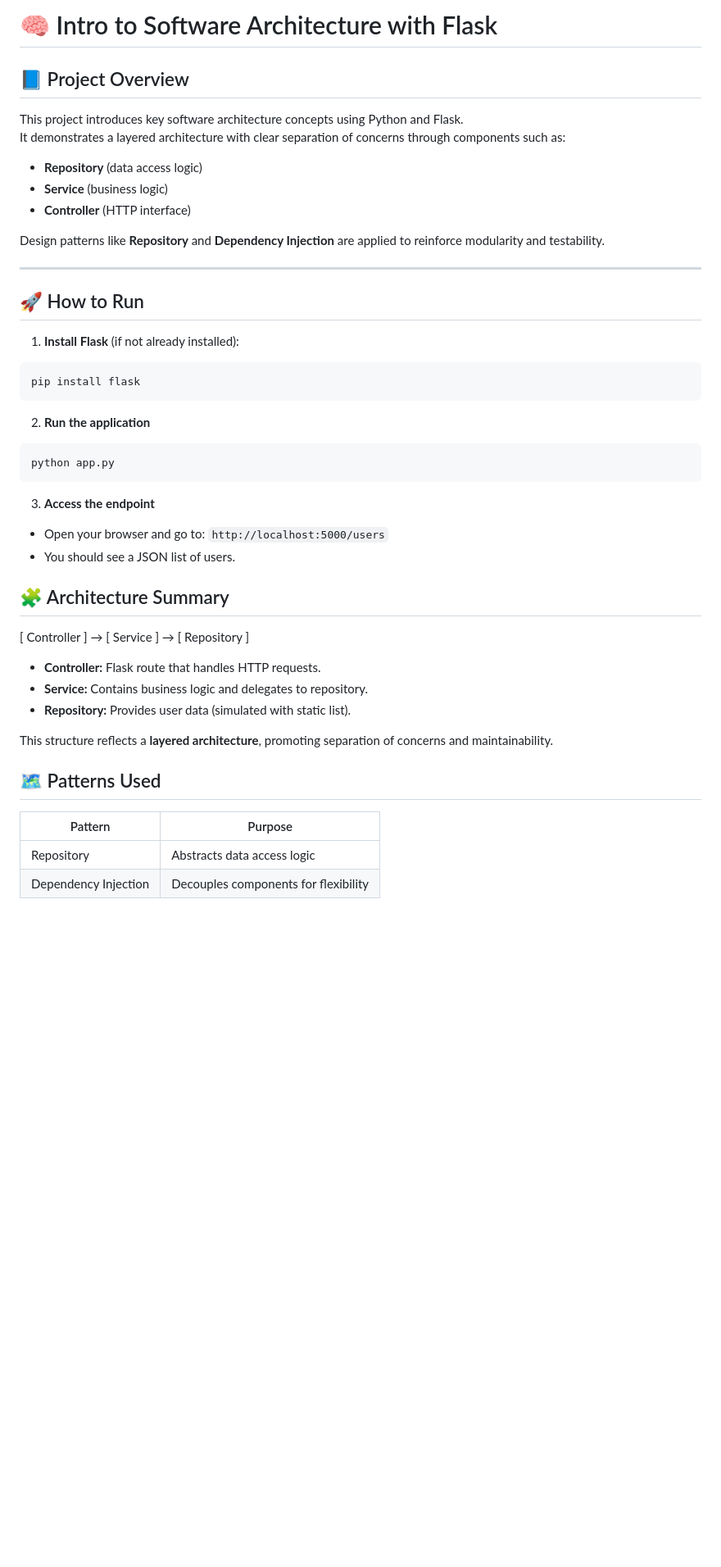
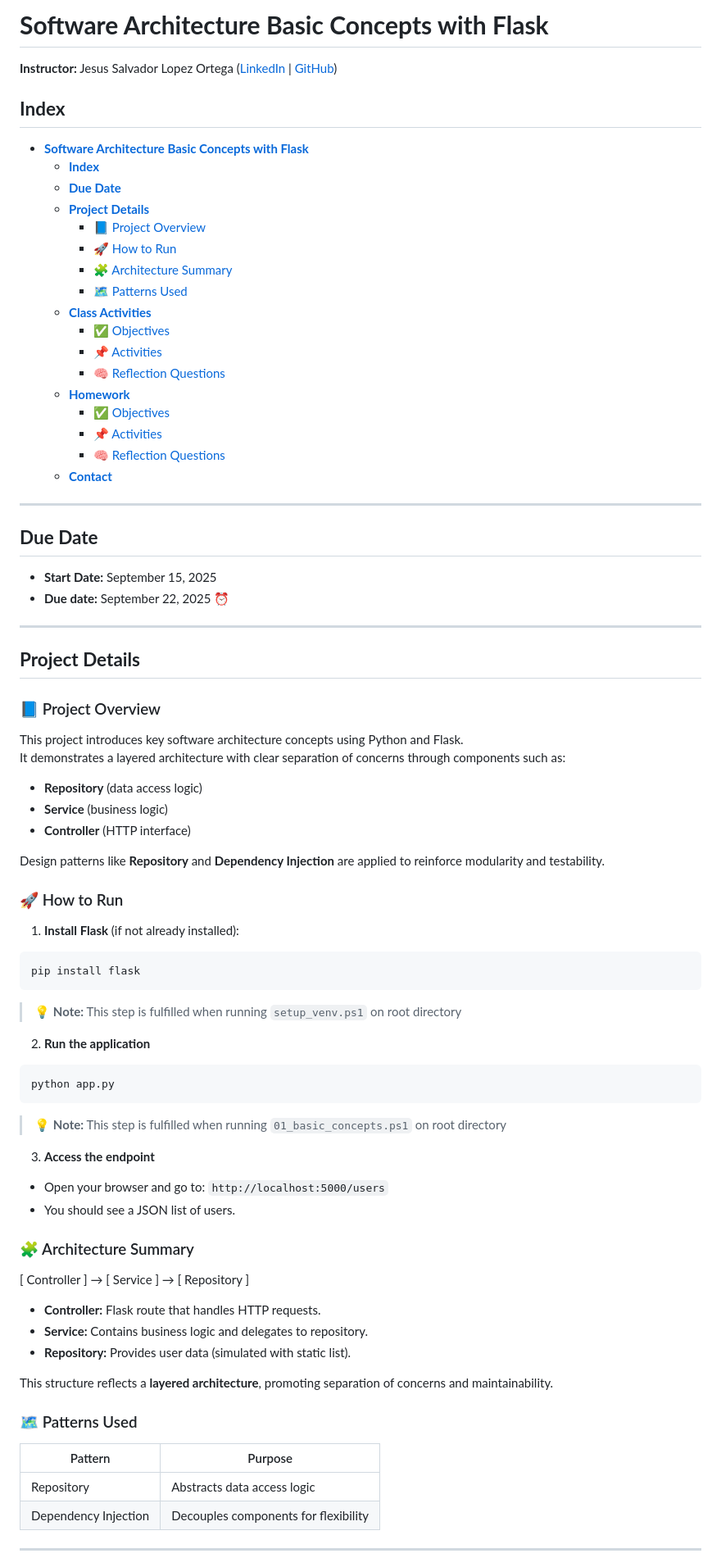
Before and after one commit to xofrane/UPSRJ-ARQUITECTURA-DE-SOFTWARE, a Markdown page: exercises/01_basic_concepts/README.md, the part around one of its changes. Shown at 82% size. Rendered like a GitHub page; blank space fills up the shorter version.

Commit message:
exercise 1: add README

````diff
--- a/exercises/01_basic_concepts/README.md
+++ b/exercises/01_basic_concepts/README.md
@@ -1,6 +1,37 @@
-# 🧠 Intro to Software Architecture with Flask
+# **Software Architecture Basic Concepts with Flask**
 
-## 📘 Project Overview
+**Instructor:** Jesus Salvador Lopez Ortega ([LinkedIn](https://www.linkedin.com/in/jesus-salvador-lopez-ortega/) | [GitHub](https://github.com/chucholoport))
+
+## **Index**
+- [**Software Architecture Basic Concepts with Flask**](#software-architecture-basic-concepts-with-flask)
+  - [**Index**](#index)
+  - [**Due Date**](#due-date)
+  - [**Project Details**](#project-details)
+    - [📘 Project Overview](#-project-overview)
+    - [🚀 How to Run](#-how-to-run)
+    - [🧩 Architecture Summary](#-architecture-summary)
+    - [🗺️ Patterns Used](#️-patterns-used)
+  - [**Class Activities**](#class-activities)
+    - [✅ Objectives](#-objectives)
+    - [📌 Activities](#-activities)
+    - [🧠 Reflection Questions](#-reflection-questions)
+  - [**Homework**](#homework)
+    - [✅ Objectives](#-objectives-1)
+    - [📌 Activities](#-activities-1)
+    - [🧠 Reflection Questions](#-reflection-questions-1)
+  - [**Contact**](#contact)
+
+---
+
+## **Due Date**
+- **Start Date:** September 15, 2025
+- <span style="color:gold"><b>Due date:</b> September 22, 2025 ⏰</span>
+
+---
+
+## **Project Details**
+
+### 📘 Project Overview
 
 This project introduces key software architecture concepts using Python and Flask.
 It demonstrates a layered architecture with clear separation of concerns through components such as:
@@ -11,9 +42,7 @@ It demonstrates a layered architecture with clear separation of concerns through
 
 Design patterns like **Repository** and **Dependency Injection** are applied to reinforce modularity and testability.
 
----
-
-## 🚀 How to Run
+### 🚀 How to Run
 
 1. **Install Flask** (if not already installed):
 
@@ -21,17 +50,21 @@ Design patterns like **Repository** and **Dependency Injection** are applied to
 pip install flask
 ```
 
+> 💡 **Note:** This step is fulfilled when running `setup_venv.ps1` on root directory
+
 2. **Run the application**
 
 ```bash
 python app.py
 ```
 
+> 💡 **Note:** This step is fulfilled when running `01_basic_concepts.ps1` on root directory
+
 3. **Access the endpoint**
 - Open your browser and go to: `http://localhost:5000/users`
 - You should see a JSON list of users.
 
-## 🧩 Architecture Summary
+### 🧩 Architecture Summary
 
 [ Controller ] → [ Service ] → [ Repository ]
 
@@ -41,11 +74,12 @@ python app.py
 
 This structure reflects a **layered architecture**, promoting separation of concerns and maintainability.
 
-## 🗺️ Patterns Used
+### 🗺️ Patterns Used
 
 | Pattern              | Purpose                                  |
 |----------------------|------------------------------------------|
 | Repository           | Abstracts data access logic              |
 | Dependency Injection | Decouples components for flexibility     |
 
+---
 
````
Also changed, not shown: other parts of exercises/01_basic_concepts/README.md (+56 -9 lines), README.md (+1 -1 lines), exercises/01_basic_concepts/HOMEWORK.md (deleted, +0 -36 lines).
